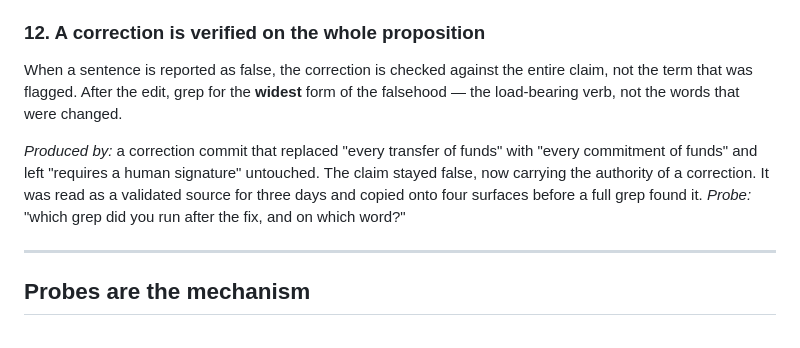
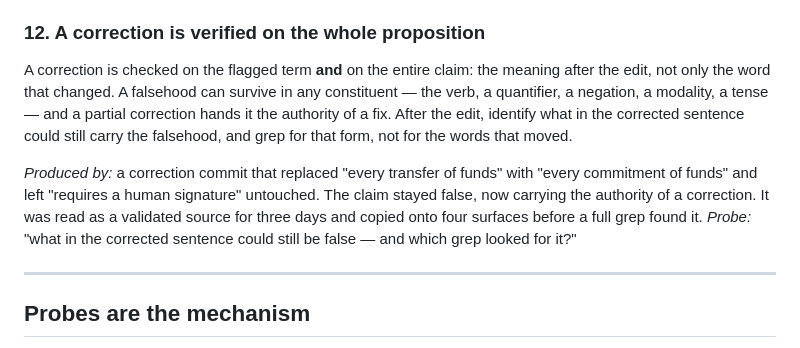
Before and after one commit to avp9-nexus/nexus-art, a Markdown page: AGENT-GOVERNANCE.md, the part around the change. Drawn GitHub-style.

Commit message:
docs(governance): rule 12 revised same day -- additive, not exclusive (checked on the flagged term AND the whole claim); a rule calibrated on one example does not cover its class

```diff
--- a/AGENT-GOVERNANCE.md
+++ b/AGENT-GOVERNANCE.md
@@ -190,15 +190,19 @@ This rule exists because publishing this file created the gap it closes.
 
 ### 12. A correction is verified on the whole proposition
 
-When a sentence is reported as false, the correction is checked against the entire
-claim, not the term that was flagged. After the edit, grep for the **widest** form of
-the falsehood — the load-bearing verb, not the words that were changed.
+A correction is checked on the flagged term **and** on the entire claim: the meaning
+after the edit, not only the word that changed. A falsehood can survive in any
+constituent — the verb, a quantifier, a negation, a modality, a tense — and a partial
+correction hands it the authority of a fix. After the edit, identify what in the
+corrected sentence could still carry the falsehood, and grep for that form, not for
+the words that moved.
 
 *Produced by:* a correction commit that replaced "every transfer of funds" with "every
 commitment of funds" and left "requires a human signature" untouched. The claim stayed
 false, now carrying the authority of a correction. It was read as a validated source
 for three days and copied onto four surfaces before a full grep found it.
-*Probe:* "which grep did you run after the fix, and on which word?"
+*Probe:* "what in the corrected sentence could still be false — and which grep looked
+for it?"
 
 ---
 
```
